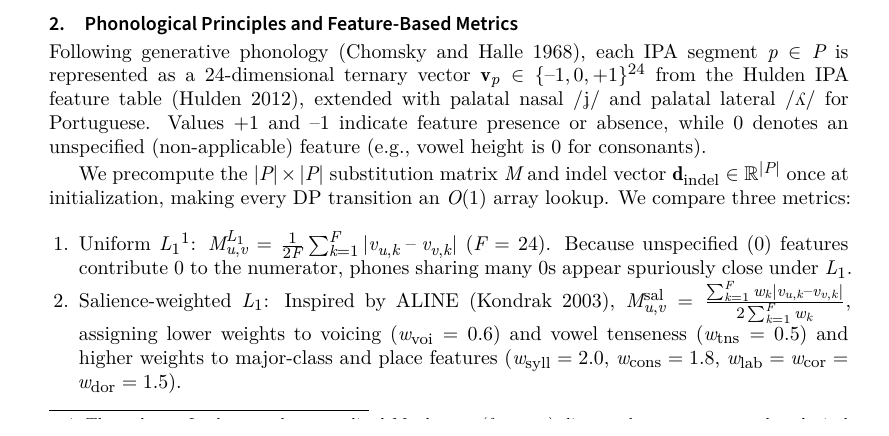
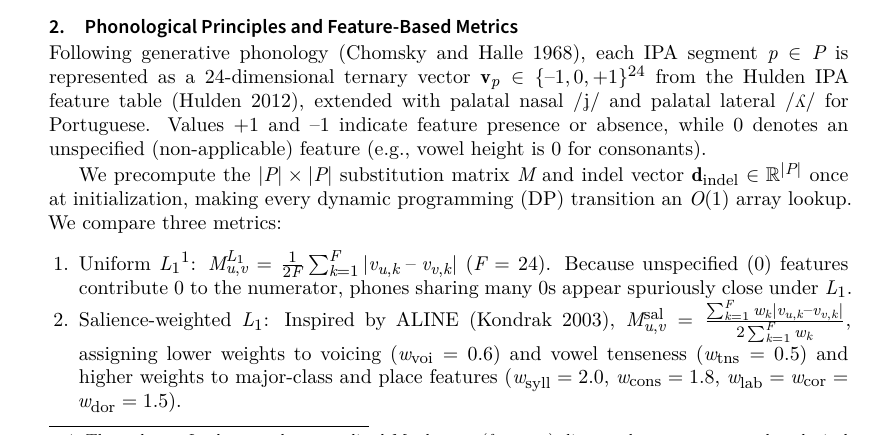
Before and after one commit to leolca/lipspell, a LaTeX document (paper/main.tex): part of page 2 of 10, cut so that both start at the same text. Compiled offline with XeLaTeX; a LaTeX package or settings file that is missing is left out.

Commit message:
Define dynamic programming (DP) at first occurrence in Section 2

```diff
--- a/paper/main.tex
+++ b/paper/main.tex
@@ -45,7 +45,7 @@ In computational phonology, ALINE \parencite{kondrak2003phonetic} aligns phoneti
 \label{sec:phonology}
 Following generative phonology \parencite{chomsky1968sound}, each IPA segment $p \in P$ is represented as a $24$-dimensional ternary vector $\mathbf{v}_p \in \{-1, 0, +1\}^{24}$ from the Hulden IPA feature table \parencite{hulden2012distinctive}, extended with palatal nasal /\textipa{J}/ and palatal lateral /\textturny/ for Portuguese. Values $+1$ and $-1$ indicate feature presence or absence, while $0$ denotes an unspecified (non-applicable) feature (e.g., vowel height is $0$ for consonants).
 
-We precompute the $|P|\times|P|$ substitution matrix $M$ and indel vector $\mathbf{d}_{\text{indel}} \in \mathbb{R}^{|P|}$ once at initialization, making every DP transition an $O(1)$ array lookup. We compare three metrics:
+We precompute the $|P|\times|P|$ substitution matrix $M$ and indel vector $\mathbf{d}_{\text{indel}} \in \mathbb{R}^{|P|}$ once at initialization, making every dynamic programming (DP) transition an $O(1)$ array lookup. We compare three metrics:
 \begin{enumerate}
     \item \textbf{Uniform $L_1$\footnote{Throughout, $L_1$ denotes the normalized Manhattan ($\ell_1$-norm) distance between ternary phonological feature vectors---not first language (L1) or $L_1$ regularization---and \emph{salience} denotes fixed phonological feature weights $w_k$ following Kondrak's ALINE \parencite{kondrak2003phonetic}, rather than machine-learning feature-attribution saliency.}:} $M_{u,v}^{L_1} = \frac{1}{2F}\sum_{k=1}^{F} |v_{u,k} - v_{v,k}|$ ($F=24$). Because unspecified ($0$) features contribute $0$ to the numerator, phones sharing many $0$s appear spuriously close under $L_1$.
     \item \textbf{Salience-weighted $L_1$:} Inspired by ALINE \parencite{kondrak2003phonetic}, $M_{u,v}^{\text{sal}} = \frac{\sum_{k=1}^{F} w_k |v_{u,k} - v_{v,k}|}{2\sum_{k=1}^{F} w_k}$, assigning lower weights to voicing ($w_{\text{voi}}=0.6$) and vowel tenseness ($w_{\text{tns}}=0.5$) and higher weights to major-class and place features ($w_{\text{syll}}=2.0$, $w_{\text{cons}}=1.8$, $w_{\text{lab}}=w_{\text{cor}}=w_{\text{dor}}=1.5$).
```
Also changed, not shown: paper/main.pdf.
